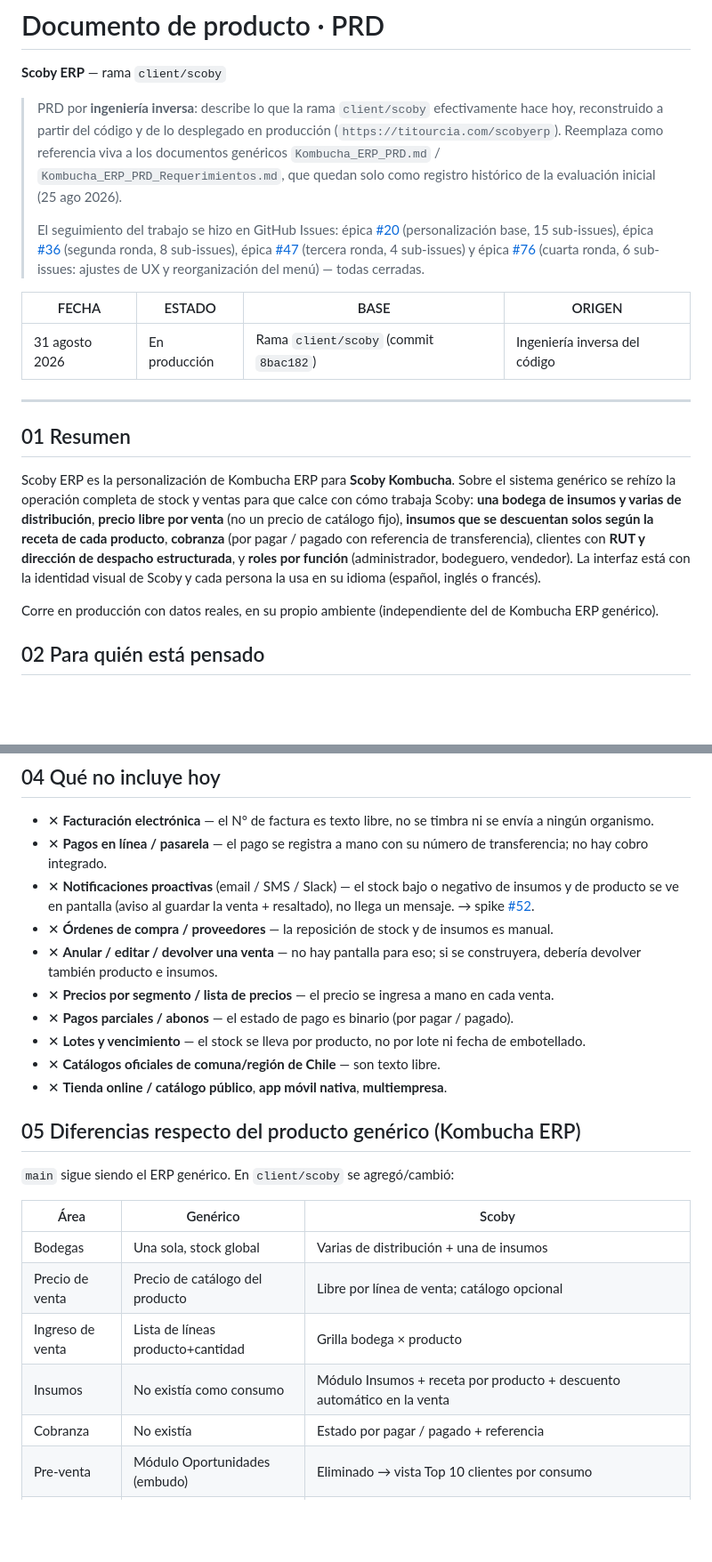
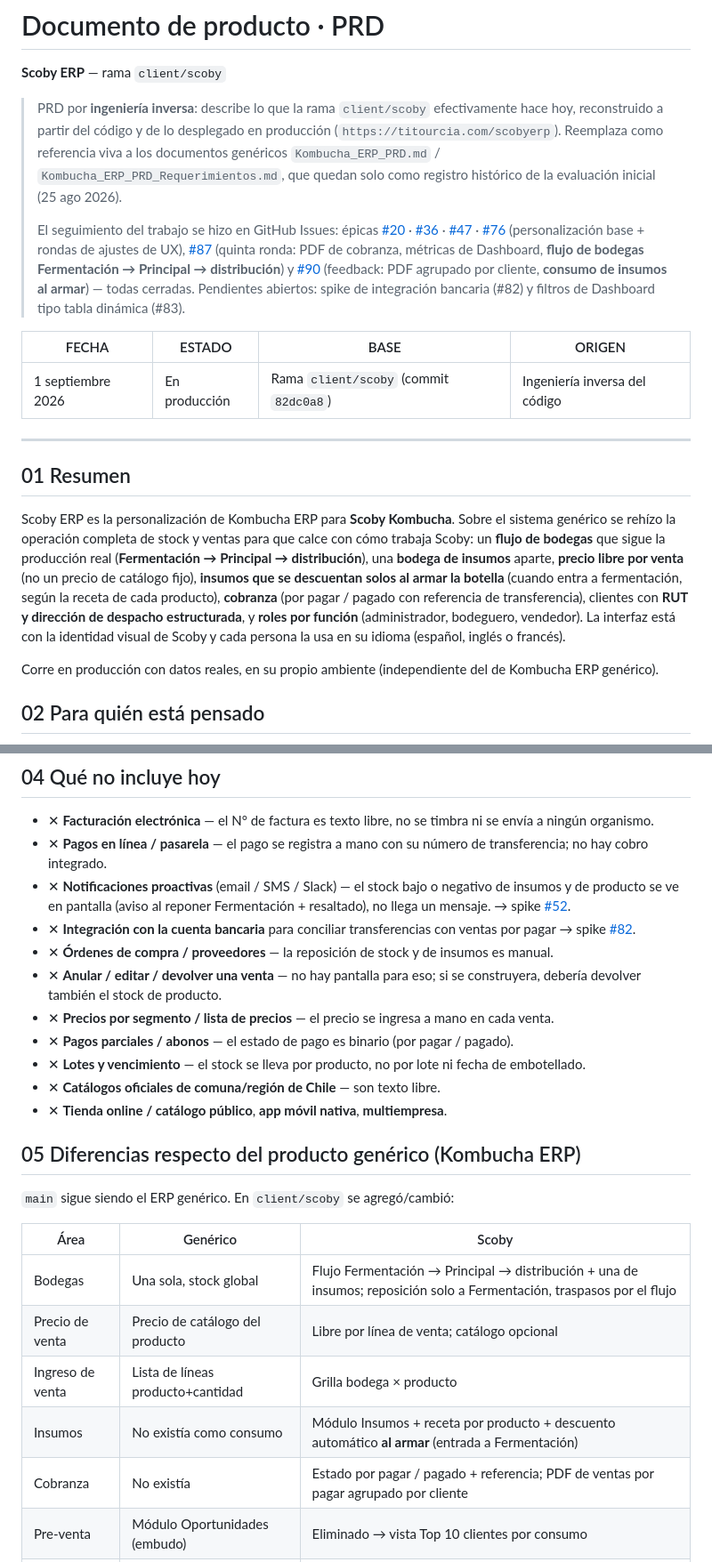
Before and after one commit to luisurcia/mini_erp, a Markdown page: docs/prd/Scoby_ERP_PRD.md, 2 parts joined by grey strips. Shown at 89% size. Drawn GitHub-style; blank space fills up the shorter version.

```diff
--- a/docs/prd/Scoby_ERP_PRD.md
+++ b/docs/prd/Scoby_ERP_PRD.md
@@ -4,17 +4,17 @@
 
 > PRD por **ingeniería inversa**: describe lo que la rama `client/scoby` efectivamente hace hoy, reconstruido a partir del código y de lo desplegado en producción (`https://titourcia.com/scobyerp`). Reemplaza como referencia viva a los documentos genéricos `Kombucha_ERP_PRD.md` / `Kombucha_ERP_PRD_Requerimientos.md`, que quedan solo como registro histórico de la evaluación inicial (25 ago 2026).
 >
-> El seguimiento del trabajo se hizo en GitHub Issues: épica [#20](https://github.com/luisurcia/mini_erp/issues/20) (personalización base, 15 sub-issues), épica [#36](https://github.com/luisurcia/mini_erp/issues/36) (segunda ronda, 8 sub-issues), épica [#47](https://github.com/luisurcia/mini_erp/issues/47) (tercera ronda, 4 sub-issues) y épica [#76](https://github.com/luisurcia/mini_erp/issues/76) (cuarta ronda, 6 sub-issues: ajustes de UX y reorganización del menú) — todas cerradas.
+> El seguimiento del trabajo se hizo en GitHub Issues: épicas [#20](https://github.com/luisurcia/mini_erp/issues/20) · [#36](https://github.com/luisurcia/mini_erp/issues/36) · [#47](https://github.com/luisurcia/mini_erp/issues/47) · [#76](https://github.com/luisurcia/mini_erp/issues/76) (personalización base + rondas de ajustes de UX), [#87](https://github.com/luisurcia/mini_erp/issues/87) (quinta ronda: PDF de cobranza, métricas de Dashboard, **flujo de bodegas Fermentación → Principal → distribución**) y [#90](https://github.com/luisurcia/mini_erp/issues/90) (feedback: PDF agrupado por cliente, **consumo de insumos al armar**) — todas cerradas. Pendientes abiertos: spike de integración bancaria (#82) y filtros de Dashboard tipo tabla dinámica (#83).
 
 | FECHA | ESTADO | BASE | ORIGEN |
 |---|---|---|---|
-| 31 agosto 2026 | En producción | Rama `client/scoby` (commit `8bac182`) | Ingeniería inversa del código |
+| 1 septiembre 2026 | En producción | Rama `client/scoby` (commit `82dc0a8`) | Ingeniería inversa del código |
 
 ---
 
 ## 01 Resumen
 
-Scoby ERP es la personalización de Kombucha ERP para **Scoby Kombucha**. Sobre el sistema genérico se rehízo la operación completa de stock y ventas para que calce con cómo trabaja Scoby: **una bodega de insumos y varias de distribución**, **precio libre por venta** (no un precio de catálogo fijo), **insumos que se descuentan solos según la receta de cada producto**, **cobranza** (por pagar / pagado con referencia de transferencia), clientes con **RUT y dirección de despacho estructurada**, y **roles por función** (administrador, bodeguero, vendedor). La interfaz está con la identidad visual de Scoby y cada persona la usa en su idioma (español, inglés o francés).
+Scoby ERP es la personalización de Kombucha ERP para **Scoby Kombucha**. Sobre el sistema genérico se rehízo la operación completa de stock y ventas para que calce con cómo trabaja Scoby: un **flujo de bodegas** que sigue la producción real (**Fermentación → Principal → distribución**), una **bodega de insumos** aparte, **precio libre por venta** (no un precio de catálogo fijo), **insumos que se descuentan solos al armar la botella** (cuando entra a fermentación, según la receta de cada producto), **cobranza** (por pagar / pagado con referencia de transferencia), clientes con **RUT y dirección de despacho estructurada**, y **roles por función** (administrador, bodeguero, vendedor). La interfaz está con la identidad visual de Scoby y cada persona la usa en su idioma (español, inglés o francés).
 
 Corre en producción con datos reales, en su propio ambiente (independiente del de Kombucha ERP genérico).
 
@@ -119,9 +131,10 @@ Solo administrador, desde el menú **Configuración** del navbar.
 
 - ✕ **Facturación electrónica** — el N° de factura es texto libre, no se timbra ni se envía a ningún organismo.
 - ✕ **Pagos en línea / pasarela** — el pago se registra a mano con su número de transferencia; no hay cobro integrado.
-- ✕ **Notificaciones proactivas** (email / SMS / Slack) — el stock bajo o negativo de insumos y de producto se ve en pantalla (aviso al guardar la venta + resaltado), no llega un mensaje. → spike [#52](https://github.com/luisurcia/mini_erp/issues/52).
+- ✕ **Notificaciones proactivas** (email / SMS / Slack) — el stock bajo o negativo de insumos y de producto se ve en pantalla (aviso al reponer Fermentación + resaltado), no llega un mensaje. → spike [#52](https://github.com/luisurcia/mini_erp/issues/52).
+- ✕ **Integración con la cuenta bancaria** para conciliar transferencias con ventas por pagar → spike [#82](https://github.com/luisurcia/mini_erp/issues/82).
 - ✕ **Órdenes de compra / proveedores** — la reposición de stock y de insumos es manual.
-- ✕ **Anular / editar / devolver una venta** — no hay pantalla para eso; si se construyera, debería devolver también producto e insumos.
+- ✕ **Anular / editar / devolver una venta** — no hay pantalla para eso; si se construyera, debería devolver también el stock de producto.
 - ✕ **Precios por segmento / lista de precios** — el precio se ingresa a mano en cada venta.
 - ✕ **Pagos parciales / abonos** — el estado de pago es binario (por pagar / pagado).
 - ✕ **Lotes y vencimiento** — el stock se lleva por producto, no por lote ni fecha de embotellado.
@@ -134,11 +147,11 @@ Solo administrador, desde el menú **Configuración** del navbar.
 
 | Área | Genérico | Scoby |
 |---|---|---|
-| Bodegas | Una sola, stock global | Varias de distribución + una de insumos |
+| Bodegas | Una sola, stock global | Flujo Fermentación → Principal → distribución + una de insumos; reposición solo a Fermentación, traspasos por el flujo |
 | Precio de venta | Precio de catálogo del producto | Libre por línea de venta; catálogo opcional |
 | Ingreso de venta | Lista de líneas producto+cantidad | Grilla bodega × producto |
-| Insumos | No existía como consumo | Módulo Insumos + receta por producto + descuento automático en la venta |
-| Cobranza | No existía | Estado por pagar / pagado + referencia |
+| Insumos | No existía como consumo | Módulo Insumos + receta por producto + descuento automático **al armar** (entrada a Fermentación) |
+| Cobranza | No existía | Estado por pagar / pagado + referencia; PDF de ventas por pagar agrupado por cliente |
 | Pre-venta | Módulo Oportunidades (embudo) | Eliminado → vista Top 10 clientes por consumo |
 | Cliente | Nombre, email, teléfono, IG, notas | + RUT, sobrenombre, segmento, dirección de despacho estructurada; mínimo para crear = nombre + segmento |
 | Roles | admin / editor / lector | admin / bodeguero / vendedor, por módulo, con 403 real; catálogo de productos y recetas = solo admin |
```
Also changed, not shown: other parts of docs/prd/Scoby_ERP_PRD.md (+30 -17 lines).
